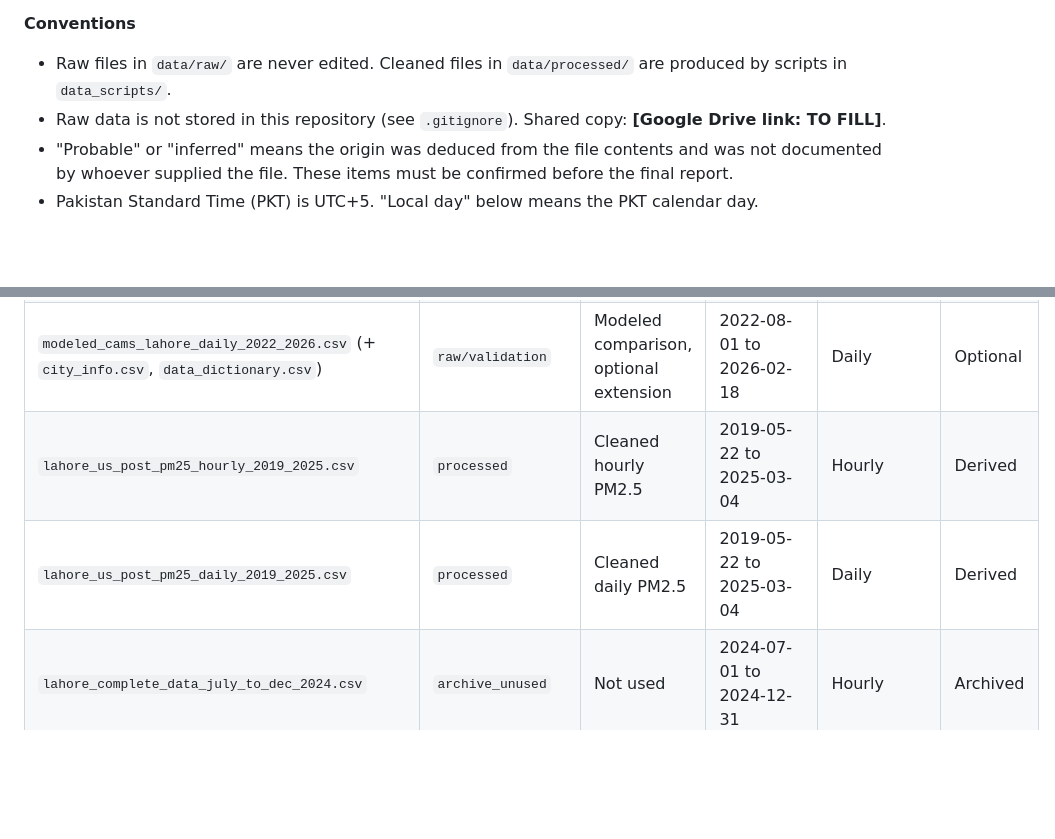
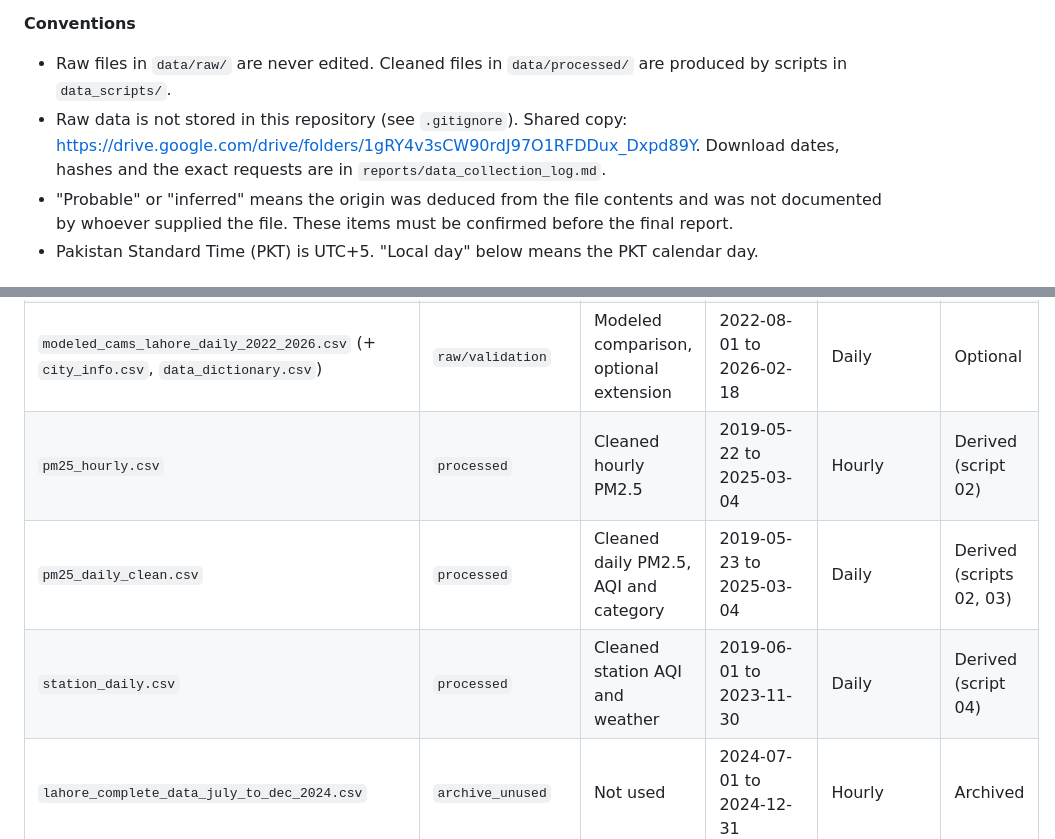
Before and after one commit to abdulr24236/SmogShield, a Markdown page: DATA_SOURCES.md, 2 parts joined by grey strips. Rendered like a GitHub page; blank space fills up the shorter version.

```diff
--- a/DATA_SOURCES.md
+++ b/DATA_SOURCES.md
@@ -4,7 +4,7 @@ Documentation of every dataset used, considered, or rejected in SmogShield. Last
 
 **Conventions**
 - Raw files in `data/raw/` are never edited. Cleaned files in `data/processed/` are produced by scripts in `data_scripts/`.
-- Raw data is not stored in this repository (see `.gitignore`). Shared copy: **[Google Drive link: TO FILL]**.
+- Raw data is not stored in this repository (see `.gitignore`). Shared copy: <https://drive.google.com/drive/folders/1gRY4v3sCW90rdJ97O1RFDDux_Dxpd89Y>. Download dates, hashes and the exact requests are in `reports/data_collection_log.md`.
 - "Probable" or "inferred" means the origin was deduced from the file contents and was not documented by whoever supplied the file. These items must be confirmed before the final report.
 - Pakistan Standard Time (PKT) is UTC+5. "Local day" below means the PKT calendar day.
 
@@ -17,8 +17,9 @@ Documentation of every dataset used, considered, or rejected in SmogShield. Last
 | `station_aqi_weather_lahore_daily_2019_2023.csv` | `raw/validation` | Cross-check, secondary weather experiment | 2019-06-01 to 2023-11-30 | Daily | Used |
 | `modeled_cams_lahore_hourly_2023_2025.csv` | `raw/validation` | Modeled comparison, hourly pollutants | 2023-01-01 to 2025-05-01 | Hourly | Used |
 | `modeled_cams_lahore_daily_2022_2026.csv` (+ `city_info.csv`, `data_dictionary.csv`) | `raw/validation` | Modeled comparison, optional extension | 2022-08-01 to 2026-02-18 | Daily | Optional |
-| `lahore_us_post_pm25_hourly_2019_2025.csv` | `processed` | Cleaned hourly PM2.5 | 2019-05-22 to 2025-03-04 | Hourly | Derived |
-| `lahore_us_post_pm25_daily_2019_2025.csv` | `processed` | Cleaned daily PM2.5 | 2019-05-22 to 2025-03-04 | Daily | Derived |
+| `pm25_hourly.csv` | `processed` | Cleaned hourly PM2.5 | 2019-05-22 to 2025-03-04 | Hourly | Derived (script 02) |
+| `pm25_daily_clean.csv` | `processed` | Cleaned daily PM2.5, AQI and category | 2019-05-23 to 2025-03-04 | Daily | Derived (scripts 02, 03) |
+| `station_daily.csv` | `processed` | Cleaned station AQI and weather | 2019-06-01 to 2023-11-30 | Daily | Derived (script 04) |
 | `lahore_complete_data_july_to_dec_2024.csv` | `archive_unused` | Not used | 2024-07-01 to 2024-12-31 | Hourly | Archived |
 | `weather.csv` | `archive_unused` | Not used | 2014-01-01 to 2024-01-01 | Daily | Archived |
 | `pakistan_air_quality_annual_summary.csv` | `archive_unused` | Not used | 2015 to 2025 | Annual | Archived |
```
Also changed, not shown: other parts of DATA_SOURCES.md (+39 -27 lines).
